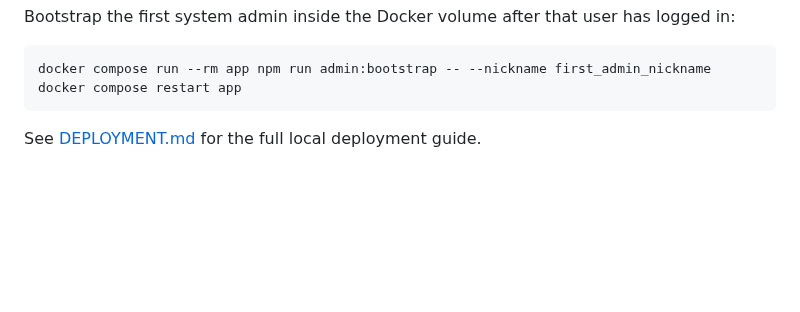
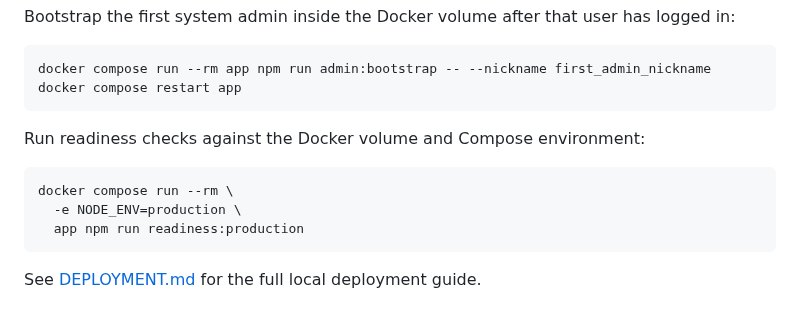
Before and after one commit to hkcmi/UniAnon, a Markdown page: README.md, the part around the change. GitHub-like rendering; blank space fills up the shorter version.

Commit message:
Document Docker readiness command

````diff
--- a/README.md
+++ b/README.md
@@ -160,6 +160,14 @@ Bootstrap the first system admin inside the Docker volume after that user has lo
 ```bash
 docker compose run --rm app npm run admin:bootstrap -- --nickname first_admin_nickname
 docker compose restart app
+```
+
+Run readiness checks against the Docker volume and Compose environment:
+
+```bash
+docker compose run --rm \
+  -e NODE_ENV=production \
+  app npm run readiness:production
 ```
 
 See [DEPLOYMENT.md](DEPLOYMENT.md) for the full local deployment guide.
````
Also changed, not shown: DEPLOYMENT.md (+8 -0 lines), DEVELOPMENT_PLAN.md (+5 -4 lines).
